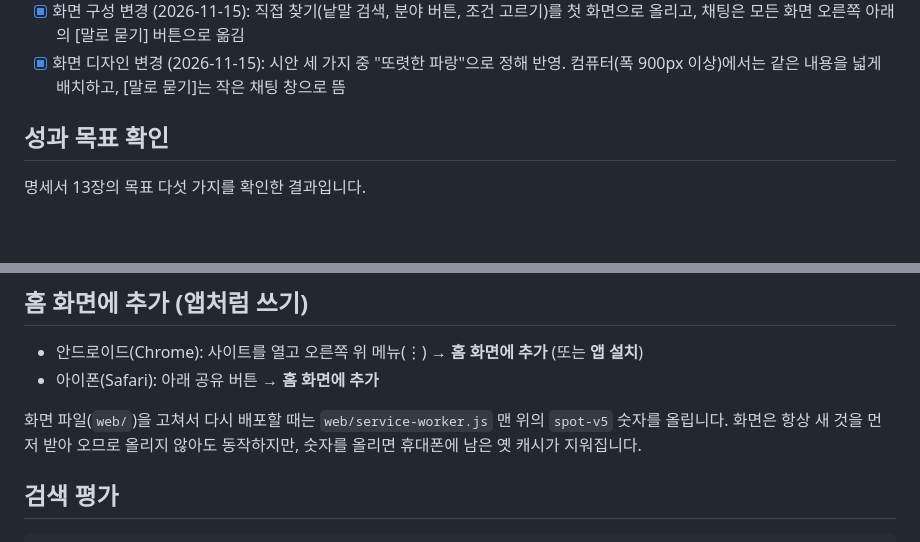
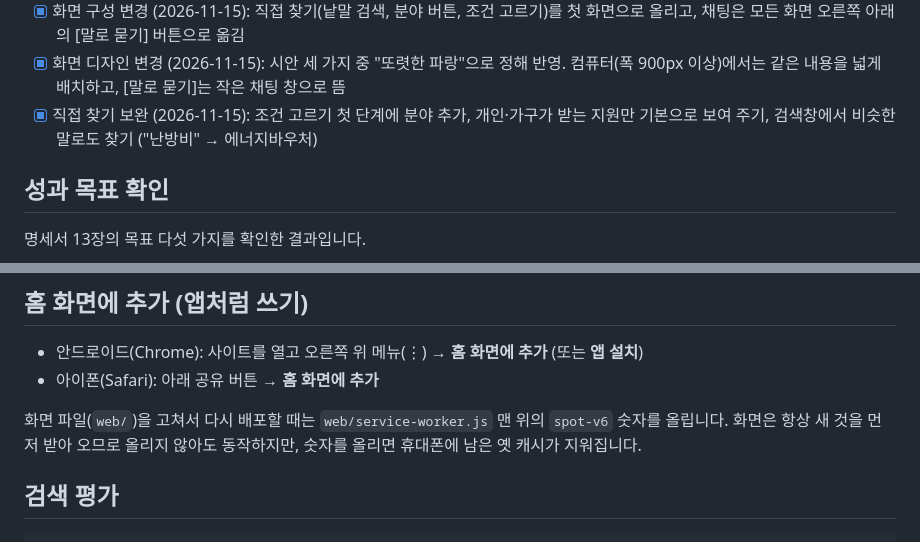
Before and after one commit to ginjuns/SPOT, a Markdown page: README.md, 2 parts joined by grey strips. Rendered like a GitHub page; blank space fills up the shorter version.

Commit message:
직접 찾기 보완: 개인·가구가 받는 지원만 기본으로 표시, 검색창에서 비슷한 말로도 찾기

```diff
--- a/README.md
+++ b/README.md
@@ -38,6 +38,7 @@
 - [x] 4주차 4단계: README 정리, 발표 자료용 스크린샷 ([docs/screenshots/](docs/screenshots/))
 - [x] 화면 구성 변경 (2026-11-15): 직접 찾기(낱말 검색, 분야 버튼, 조건 고르기)를 첫 화면으로 올리고, 채팅은 모든 화면 오른쪽 아래의 [말로 묻기] 버튼으로 옮김
 - [x] 화면 디자인 변경 (2026-11-15): 시안 세 가지 중 "또렷한 파랑"으로 정해 반영. 컴퓨터(폭 900px 이상)에서는 같은 내용을 넓게 배치하고, [말로 묻기]는 작은 채팅 창으로 뜸
+- [x] 직접 찾기 보완 (2026-11-15): 조건 고르기 첫 단계에 분야 추가, 개인·가구가 받는 지원만 기본으로 보여 주기, 검색창에서 비슷한 말로도 찾기 ("난방비" → 에너지바우처)
 
 ## 성과 목표 확인
 
@@ -133,7 +134,7 @@ python scripts/load_regions.py
 - 안드로이드(Chrome): 사이트를 열고 오른쪽 위 메뉴(⋮) → **홈 화면에 추가** (또는 **앱 설치**)
 - 아이폰(Safari): 아래 공유 버튼 → **홈 화면에 추가**
 
-화면 파일(`web/`)을 고쳐서 다시 배포할 때는 `web/service-worker.js` 맨 위의 `spot-v5` 숫자를 올립니다.
+화면 파일(`web/`)을 고쳐서 다시 배포할 때는 `web/service-worker.js` 맨 위의 `spot-v6` 숫자를 올립니다.
 화면은 항상 새 것을 먼저 받아 오므로 올리지 않아도 동작하지만, 숫자를 올리면 휴대폰에 남은 옛 캐시가 지워집니다.
 
 ## 검색 평가
```
Also changed, not shown: PROJECT_SPEC.md (+9 -0 lines), docs/screenshots/23-비슷한-말로-찾기.png (added), docs/screenshots/24-개인-지원만-보기.png (added), 13 other files.
